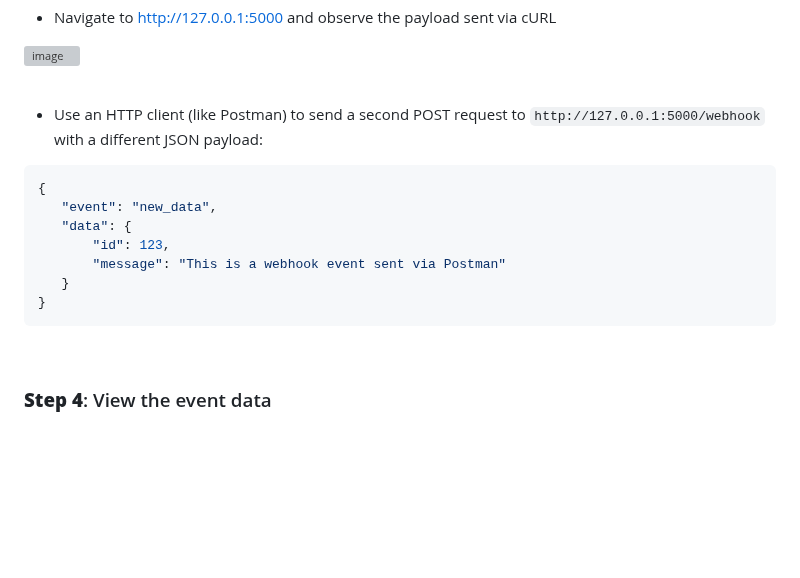
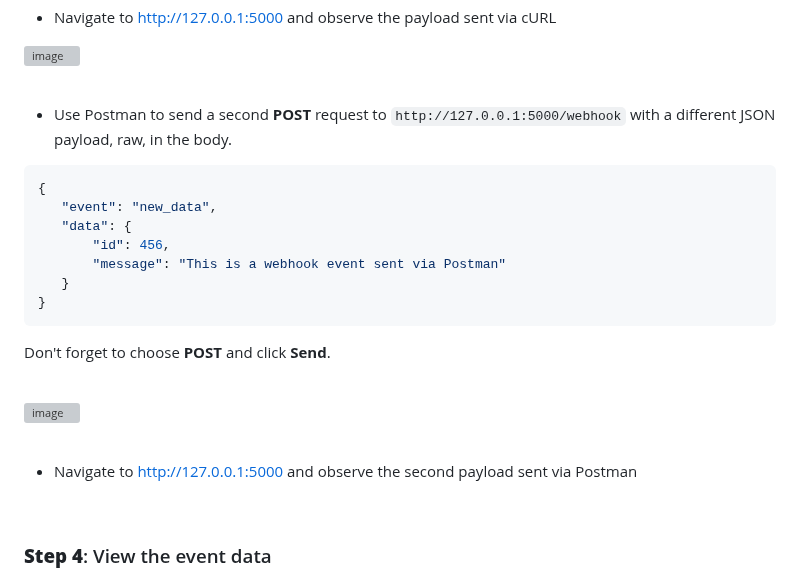
Before and after one commit to xanderstevenson/websockets-and-webhooks, a Markdown page: README.md, the part around the change. GitHub-like rendering; blank space fills up the shorter version; grey boxes are pictures that could not be loaded.

````diff
--- a/README.md
+++ b/README.md
@@ -285,17 +285,27 @@ curl -X POST http://127.0.0.1:5000/webhook -H "Content-Type: application/json" -
 
 <br>
 
-- Use an HTTP client (like Postman) to send a second POST request to `http://127.0.0.1:5000/webhook` with a different JSON payload:
+- Use Postman to send a second **POST** request to `http://127.0.0.1:5000/webhook` with a different JSON payload, raw, in the body.
+
 
 ```json
 {
    "event": "new_data",
    "data": {
-       "id": 123,
+       "id": 456,
        "message": "This is a webhook event sent via Postman"
    }
 }
 ```
+Don't forget to choose **POST** and click **Send**.
+
+<br>
+
+![image](https://github.com/xanderstevenson/websockets-and-webhooks/assets/27918923/bbf5a2c2-4e36-4f24-8fb8-8f7dfa59fa3b)
+
+<br>
+
+- Navigate to [http://127.0.0.1:5000](http://127.0.0.1:5000) and observe the second payload sent via Postman
 
 <br>
 
````
